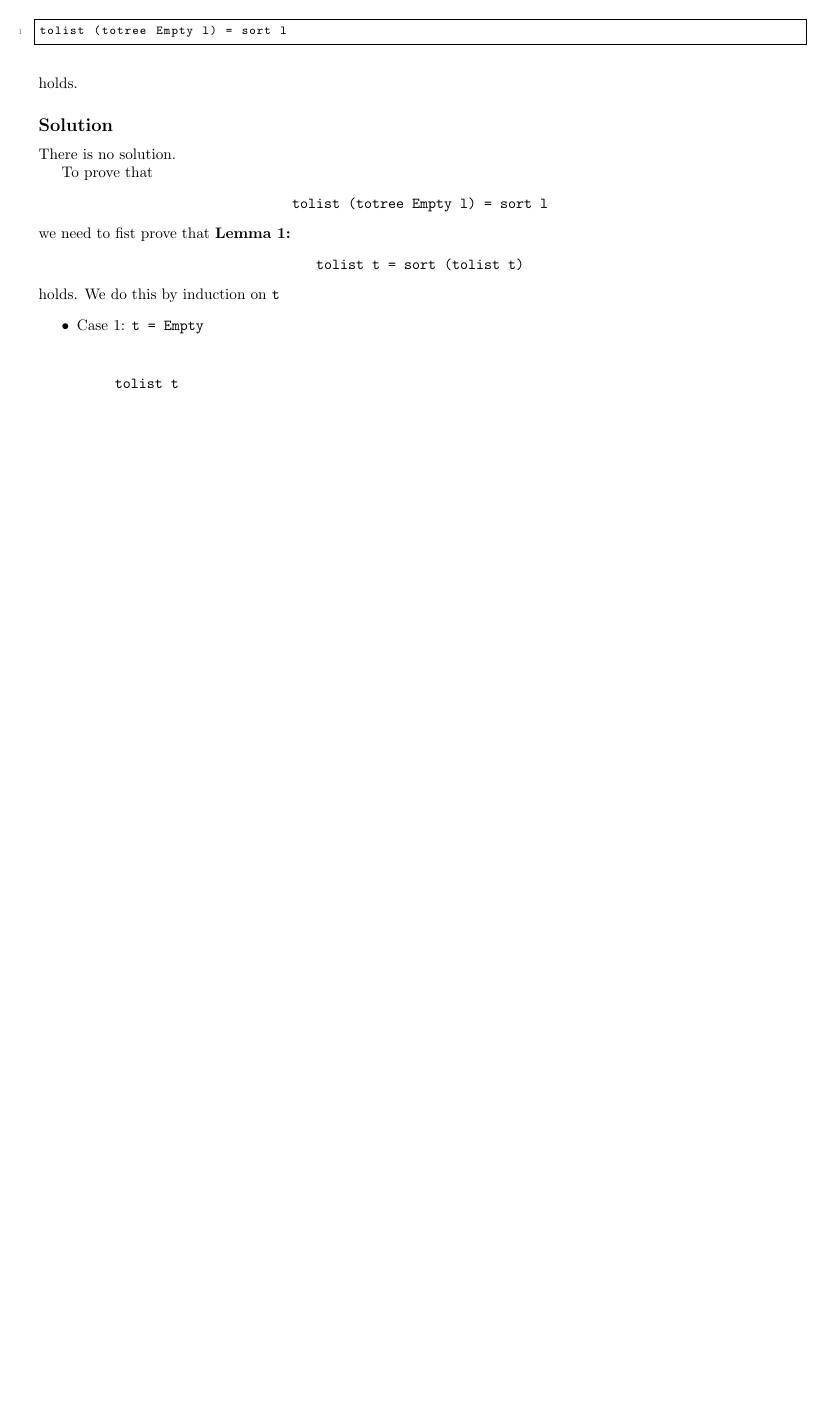
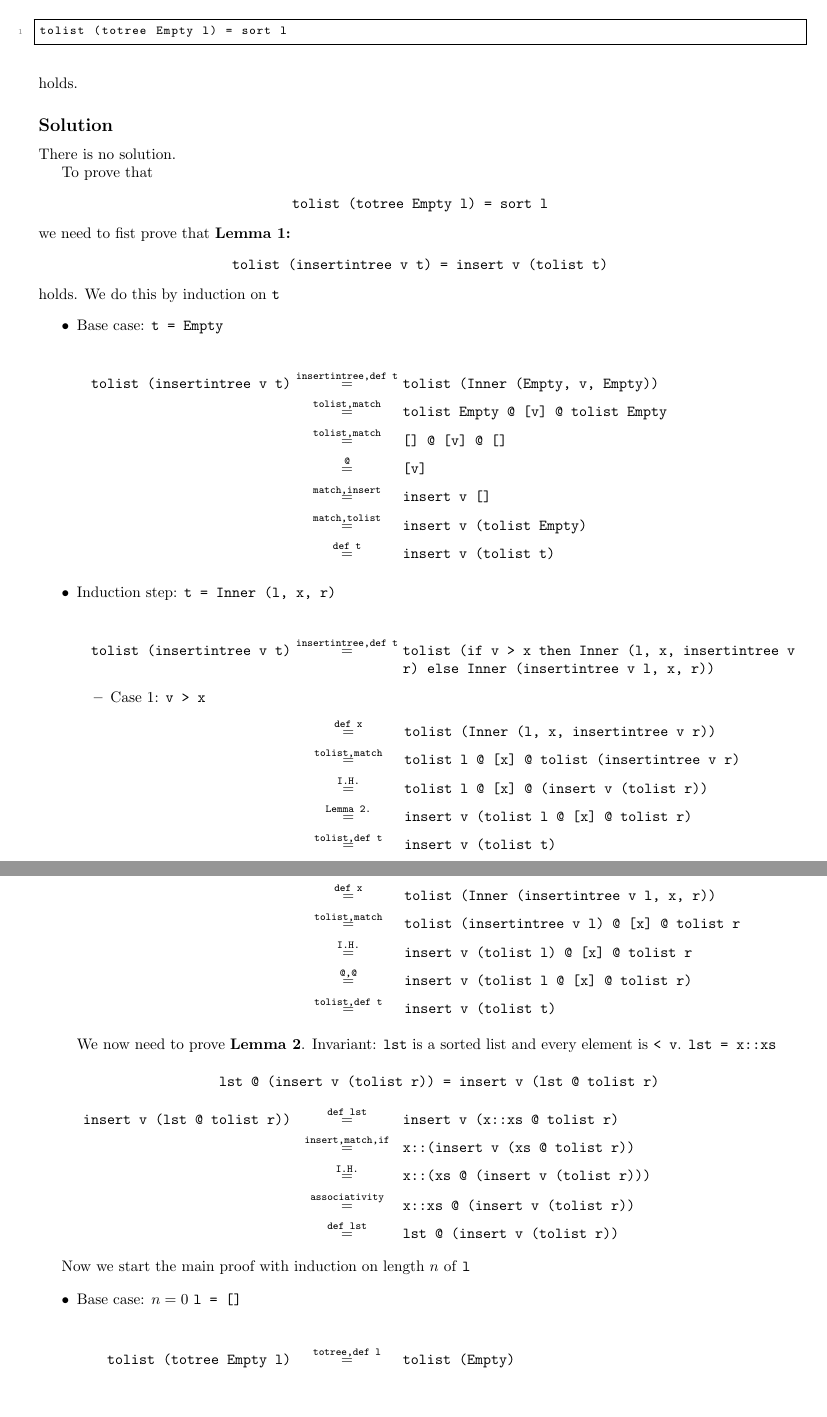
Before and after one commit to D-T-666/I2I-exercises, a LaTeX document (i2i-functional-verification-with-solutions.tex, which reads sections/bigotree-solution.tex): part of page 4 of 4 before the commit and two parts of pages 4 and 5 of 5 after it, the two joined at a grey line, cut so that both start at the same text, the shorter picture padded with empty space. Compiled offline with pdfLaTeX.

Commit message:
uploaded a part of the solution to bigotree

```diff
--- a/sections/bigotree-solution.tex
+++ b/sections/bigotree-solution.tex
@@ -9,16 +9,93 @@ To prove that
 we need to fist prove that
 \textbf{Lemma 1:}
 \begin{center}
-    \texttt{tolist t = sort (tolist t)}
+    \texttt{tolist (insertintree v t) = insert v (tolist t)}
 \end{center}
 holds. We do this by induction on \texttt{t}
 \begin{itemize}
     \item {
-        Case 1: \texttt{t = Empty}
+        Base case: \texttt{t = Empty}
 
         \begin{displaymath}
-            \texttt{tolist t} \\
-            % &\eq{tolist,def t,match}{[]} \\
+            \begin{aligned}
+                \texttt{tolist (insertintree v t)}
+                &\eq{insertintree,def t}{tolist (Inner (Empty, v, Empty))} \\
+                &\eq{tolist,match}{tolist Empty @ [v] @ tolist Empty} \\
+                &\eq{tolist,match}{[] @ [v] @ []} \\
+                &\eq{@}{[v]} \\
+                &\eq{match,insert}{insert v []} \\
+                &\eq{match,tolist}{insert v (tolist Empty)} \\
+                &\eq{def t}{insert v (tolist t)}
+            \end{aligned}
+        \end{displaymath}
+    }
+    \item {
+        Induction step: \texttt{t = Inner (l, x, r)}
+
+        \begin{displaymath}
+            \begin{aligned}
+                \texttt{tolist (insertintree v t)}
+                &\eq{insertintree,def t}{tolist (if v > x then Inner (l, x, insertintree v r) else Inner (insertintree v l, x, r))} \\
+            \end{aligned}
+        \end{displaymath}
+        \begin{itemize}
+            \item {
+                Case 1: \texttt{v > x}
+                \begin{displaymath}
+                    \begin{aligned}
+                        \phantom{\texttt{tolist (insertintr}}
+                        &\eq{def x}{tolist (Inner (l, x, insertintree v r))} \\
+                        &\eq{tolist,match}{tolist l @ [x] @ tolist (insertintree v r)} \\
+                        &\eq{I.H.}{tolist l @ [x] @ (insert v (tolist r))} \\
+                        &\eq{Lemma 2.}{insert v (tolist l @ [x] @ tolist r)} \\
+                        &\eq{tolist,def t}{insert v (tolist t)}
+                    \end{aligned}
+                \end{displaymath}
+            }
+            \item {
+                Case 1: \texttt{v <= x}
+                \begin{displaymath}
+                    \begin{aligned}
+                        \phantom{\texttt{tolist (insertintr}}
+                        &\eq{def x}{tolist (Inner (insertintree v l, x, r))} \\
+                        &\eq{tolist,match}{tolist (insertintree v l) @ [x] @ tolist r} \\
+                        &\eq{I.H.}{insert v (tolist l) @ [x] @ tolist r} \\
+                        &\eq{@,@}{insert v (tolist l @ [x] @ tolist r)} \\
+                        &\eq{tolist,def t}{insert v (tolist t)}
+                    \end{aligned}
+                \end{displaymath}
+            }
+        \end{itemize}
+
+        We now need to prove \textbf{Lemma 2}. Invariant: \texttt{lst} is a sorted list and every element is \texttt{< v}. \texttt{lst = x::xs}
+        \begin{center}
+            \texttt{lst @ (insert v (tolist r)) = insert v (lst @ tolist r)}
+        \end{center}
+        \begin{displaymath}
+            \begin{aligned}
+                \texttt{insert v (lst @ tolist r))}
+                &\eq{def lst}{insert v (x::xs @ tolist r)} \\
+                &\eq{insert,match,if}{x::(insert v (xs @ tolist r))} \\
+                &\eq{I.H.}{x::(xs @ (insert v (tolist r)))} \\
+                &\eq{associativity}{x::xs @ (insert v (tolist r))} \\
+                &\eq{def lst}{lst @ (insert v (tolist r))} \\
+            \end{aligned}
         \end{displaymath}
     }
 \end{itemize}
+
+
+Now we start the main proof with induction on length \(n\) of \texttt{l}
+
+\begin{itemize}
+    \item {
+        Base case: \(n = 0\) \texttt{l = []}
+
+        \begin{displaymath}
+            \begin{aligned}
+                \texttt{tolist (totree Empty l)}
+                &\eq{totree,def l}{tolist (Empty)} \\
+            \end{aligned}
+        \end{displaymath}
+    }
+\end{itemize}
```
Also changed, not shown: sections/fun-with-fold-solution.tex (added, +78 -0 lines), sections/fun-with-fold.tex (added, +9 -0 lines), i2i-functional-verification-with-solutions.pdf, 1 other file.
